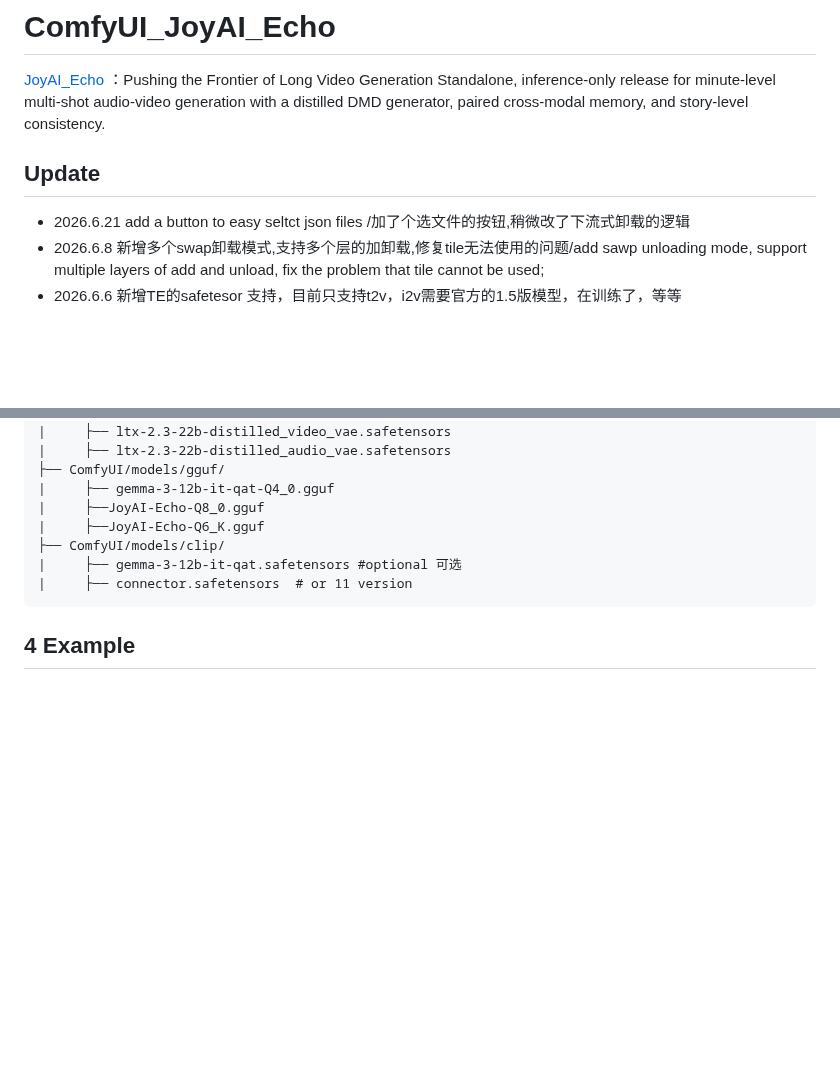
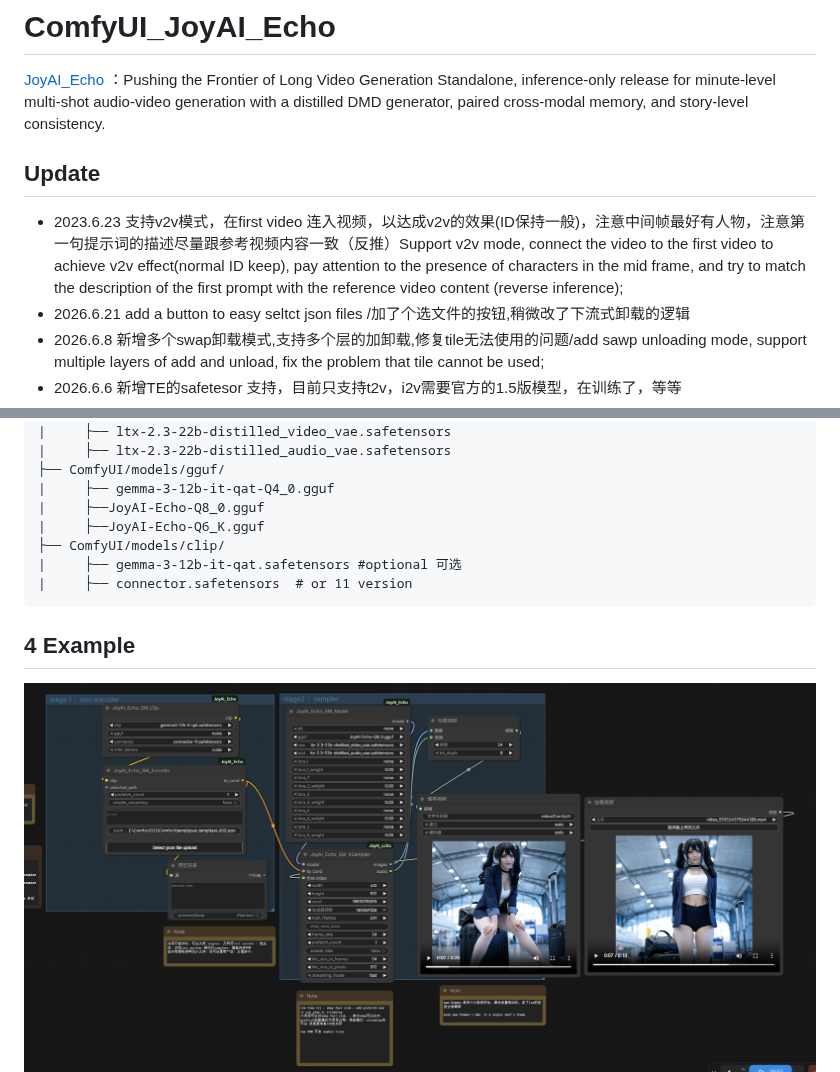
Before and after one commit to smthemex/ComfyUI_JoyAI_Echo, a Markdown page: README.md, 2 parts joined by grey strips. Rendered like a GitHub page; pictures changed too: example_workflows/i2v.png (added); blank space fills up the shorter version.

```diff
--- a/README.md
+++ b/README.md
@@ -3,6 +3,7 @@
 
 Update
 ----
+* 2023.6.23 支持v2v模式，在first video 连入视频，以达成v2v的效果(ID保持一般)，注意中间帧最好有人物，注意第一句提示词的描述尽量跟参考视频内容一致（反推）Support v2v mode, connect the video to the first video to achieve v2v effect(normal ID keep), pay attention to the presence of characters in the mid frame, and try to match the description of the first prompt with the reference video content (reverse inference);
 * 2026.6.21 add a button to easy seltct json files /加了个选文件的按钮,稍微改了下流式卸载的逻辑
 * 2026.6.8 新增多个swap卸载模式,支持多个层的加卸载,修复tile无法使用的问题/add sawp unloading mode, support multiple layers of add and unload, fix the problem that tile cannot be used;
 * 2026.6.6 新增TE的safetesor 支持，目前只支持t2v，i2v需要官方的1.5版模型，在训练了，等等
@@ -43,7 +44,7 @@ text_encoder/vae :[ltx2 text encoder vae audio vae...](https://huggingface.co/sm
 
 4 Example
 ----
-
+![](https://github.com/smthemex/ComfyUI_JoyAI_Echo/blob/main/example_workflows/i2v.png)
 ![](https://github.com/smthemex/ComfyUI_JoyAI_Echo/blob/main/example_workflows/example.png)
 
 5 Citation
```
Also changed, not shown: 6 other files.
